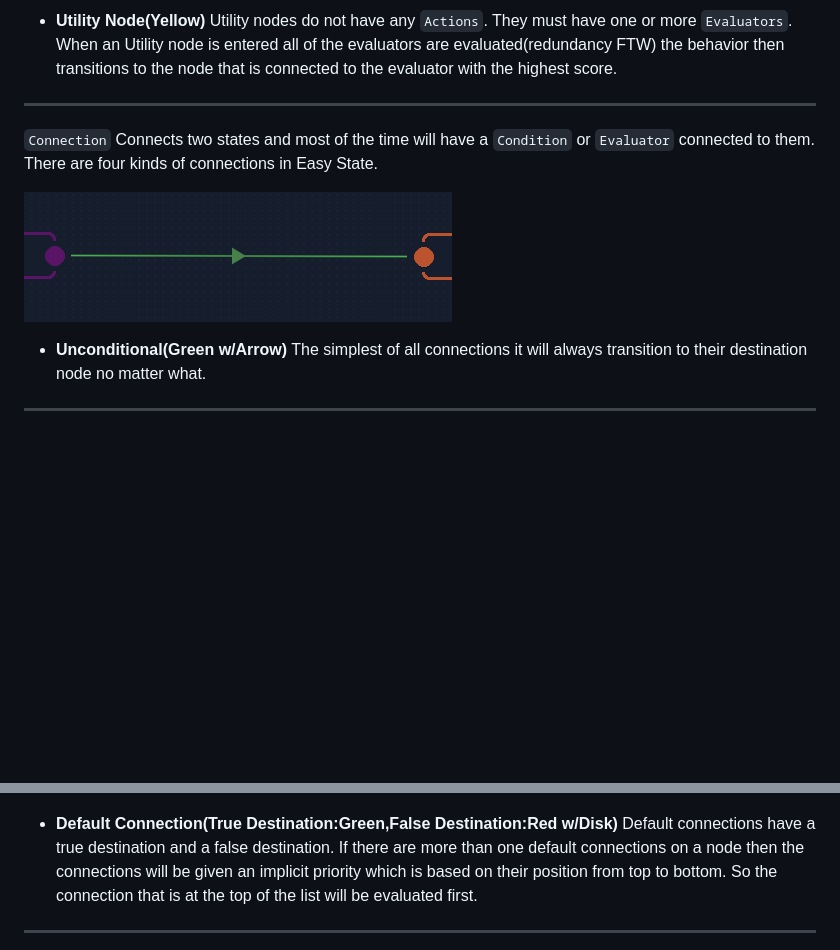
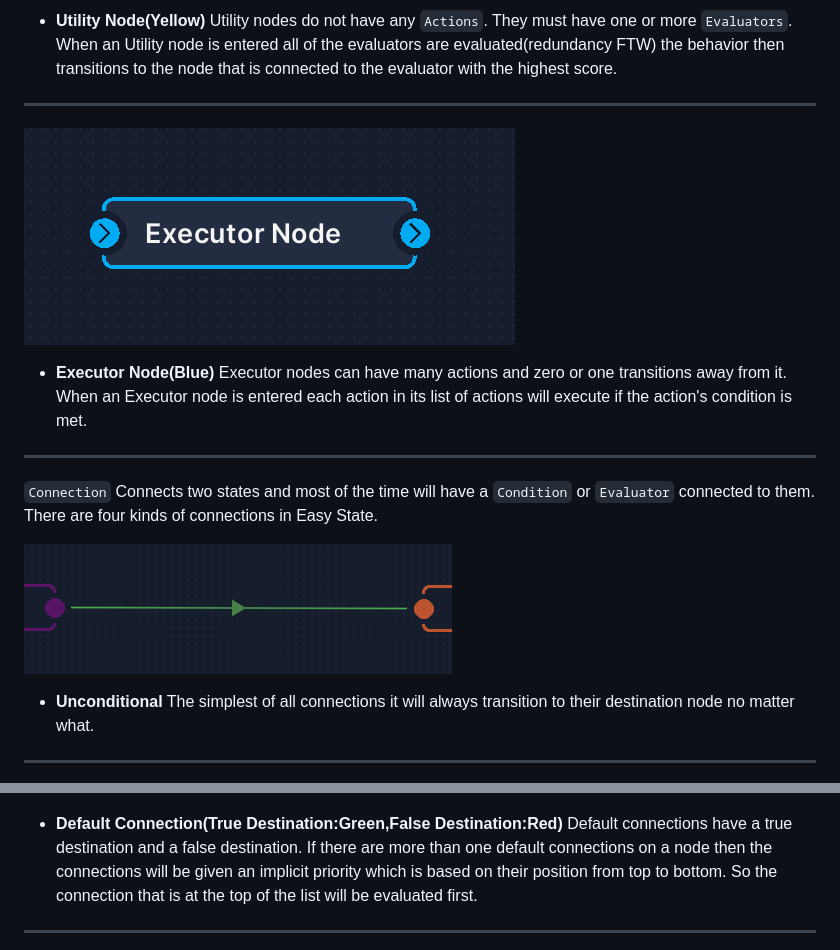
Before and after one commit to thepigeonfighter/EasyState, a Markdown page: Documentation-MarkDown.md, 2 parts joined by grey strips. Rendered like a GitHub page; pictures changed too: images/ExecutorNode.png (added); blank space fills up the shorter version.

Commit message:
Updated some documentation to add the executor node into the docs.

```diff
--- a/Documentation-MarkDown.md
+++ b/Documentation-MarkDown.md
@@ -100,19 +100,25 @@ A general term that refers to any representation of a state in the Designer. The
 
 -------
 
+![Utility Node](images/ExecutorNode.png)
+
+- **Executor Node(Blue)**
+  Executor nodes can have many actions and zero or one transitions away from it. When an Executor node is entered each action in its list of actions will execute if the action's condition is met.
+
+-------
 `Connection`
 Connects two states and most of the time will have a `Condition` or `Evaluator` connected to them. There are four kinds of connections in Easy State.
 
 ![Unconditional](images/Unconditional.png)
 
-- **Unconditional(Green w/Arrow)**
+- **Unconditional**
 The simplest of all connections it will always transition to their destination node no matter what.
 
 -------
 
 ![Default Connection](images/DefaultConnection.png)
 
-- **Default Connection(True Destination:Green,False Destination:Red w/Disk)**
+- **Default Connection(True Destination:Green,False Destination:Red)**
 Default connections have a true destination and a false destination. If there are more than one default connections on a node then the connections will be given an implicit priority which is based on their position from top to bottom. So the connection that is at the top of the list will be evaluated first.
 
 -------
```
Also changed, not shown: 3 other files.
